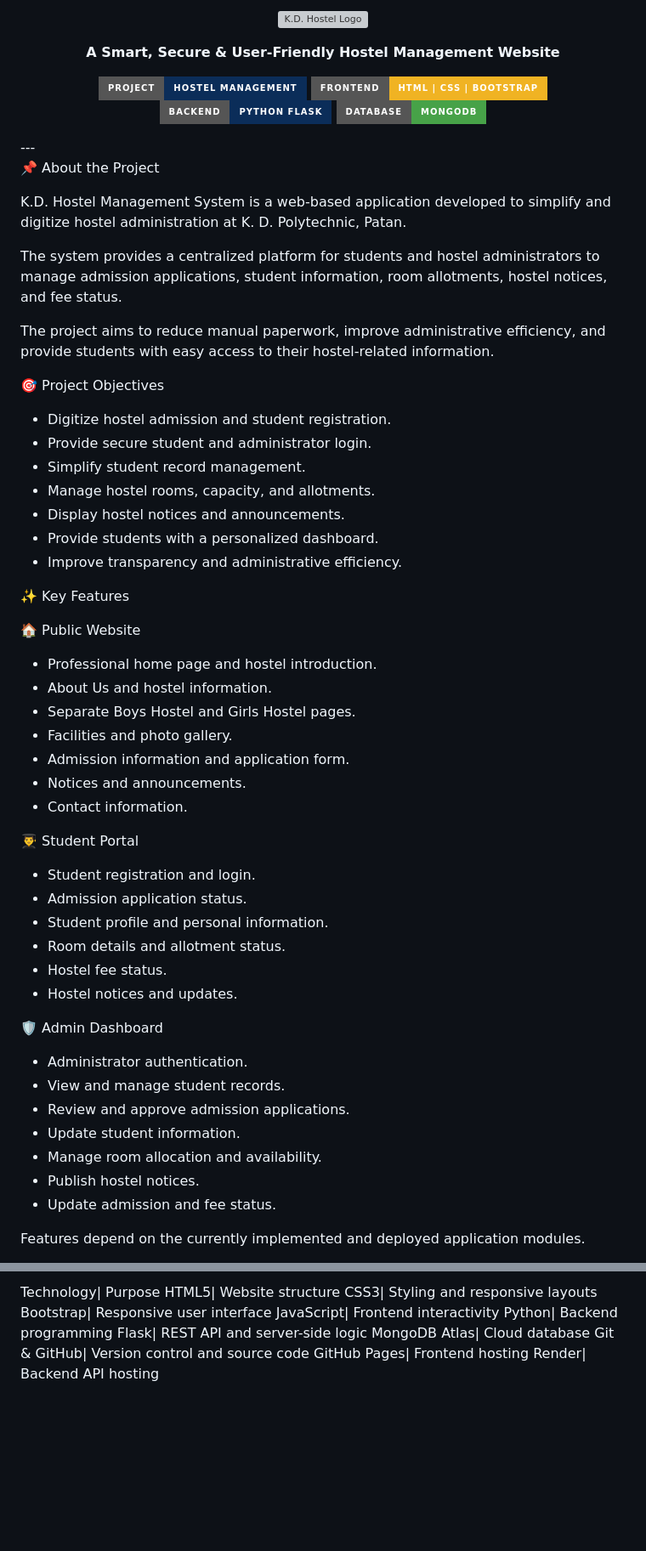
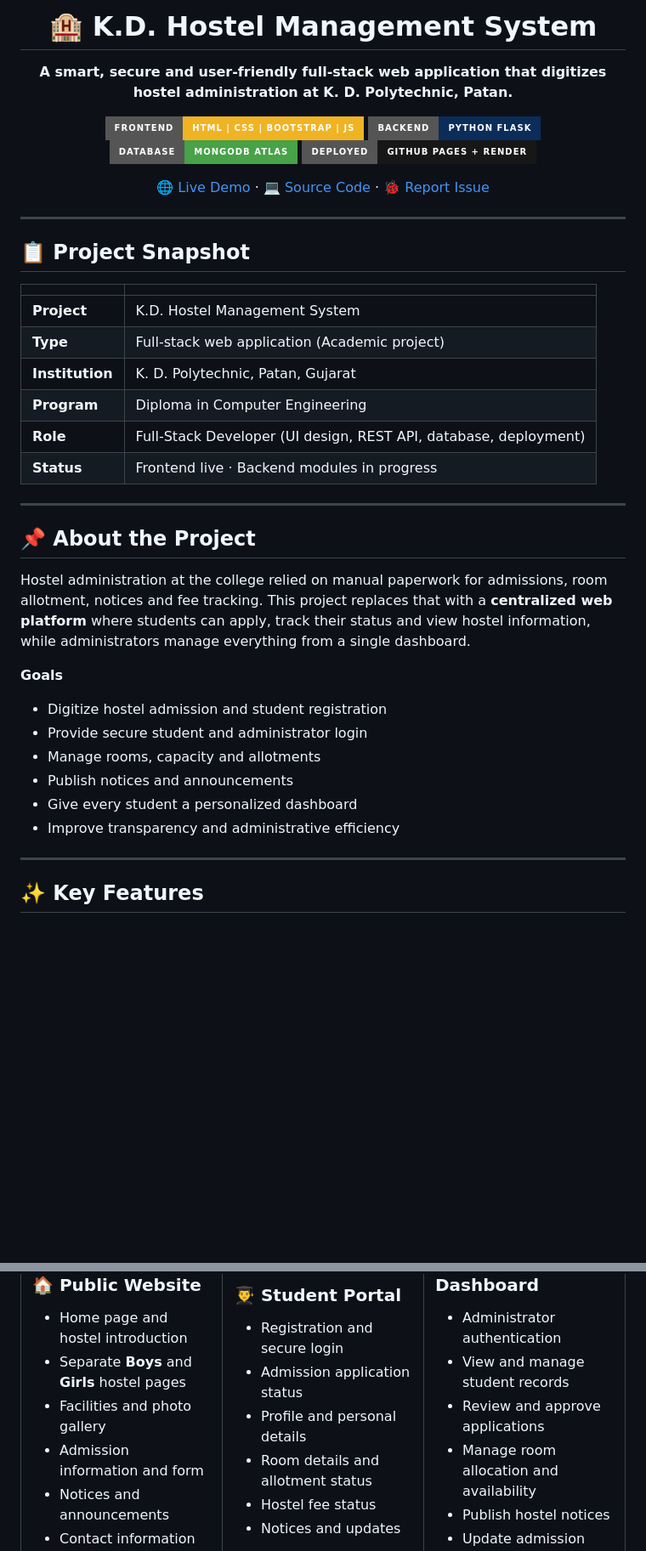
Before and after one commit to vishalmali9353-ops/kd-hostel-website, a Markdown page: README.md, 2 parts joined by grey strips. Shown at 85% size. Drawn GitHub-style; badges without logos; blank space fills up the shorter version; grey boxes are pictures that could not be loaded.

```diff
--- a/README.md
+++ b/README.md
@@ -4,63 +4,46 @@ Hostel Management System
 
-<p align="center">
-  <img src="frontend/images/logo.png" alt="K.D. Hostel Logo" width="220">
-</p><p align="center">
-  <strong>A Smart, Secure & User-Friendly Hostel Management Website</strong>
-</p><p align="center">
-  <img src="https://img.shields.io/badge/Project-Hostel%20Management-0B2D59?style=for-the-badge" alt="Project">
-  <img src="https://img.shields.io/badge/Frontend-HTML%20%7C%20CSS%20%7C%20Bootstrap-F0B323?style=for-the-badge" alt="Frontend">
-  <img src="https://img.shields.io/badge/Backend-Python%20Flask-0B2D59?style=for-the-badge" alt="Backend">
-  <img src="https://img.shields.io/badge/Database-MongoDB-47A248?style=for-the-badge" alt="Database">
-</p>---
+# 🏨 K.D. Hostel Management System
 
-📌 About the Project
+**A smart, secure and user-friendly full-stack web application that digitizes hostel administration at K. D. Polytechnic, Patan.**
 
-K.D. Hostel Management System is a web-based application developed to simplify and digitize hostel administration at K. D. Polytechnic, Patan.
+![Frontend](https://img.shields.io/badge/Frontend-HTML%20%7C%20CSS%20%7C%20Bootstrap%20%7C%20JS-F0B323?style=for-the-badge)
+![Backend](https://img.shields.io/badge/Backend-Python%20Flask-0B2D59?style=for-the-badge)
+![Database](https://img.shields.io/badge/Database-MongoDB%20Atlas-47A248?style=for-the-badge)
+![Deploy](https://img.shields.io/badge/Deployed-GitHub%20Pages%20%2B%20Render-181717?style=for-the-badge)
 
-The system provides a centralized platform for students and hostel administrators to manage admission applications, student information, room allotments, hostel notices, and fee status.
+[🌐 Live Demo](https://vishalmali9353-ops.github.io/kd-hostel-website/) · [💻 Source Code](https://github.com/vishalmali9353-ops/kd-hostel-website) · [🐞 Report Issue](https://github.com/vishalmali9353-ops/kd-hostel-website/issues)
 
-The project aims to reduce manual paperwork, improve administrative efficiency, and provide students with easy access to their hostel-related information.
+</div>
 
-🎯 Project Objectives
+---
 
-- Digitize hostel admission and student registration.
-- Provide secure student and administrator login.
-- Simplify student record management.
-- Manage hostel rooms, capacity, and allotments.
-- Display hostel notices and announcements.
-- Provide students with a personalized dashboard.
-- Improve transparency and administrative efficiency.
+## 📋 Project Snapshot
 
-✨ Key Features
+| | |
+|---|---|
+| **Project** | K.D. Hostel Management System |
+| **Type** | Full-stack web application (Academic project) |
+| **Institution** | K. D. Polytechnic, Patan, Gujarat |
+| **Program** | Diploma in Computer Engineering |
+| **Role** | Full-Stack Developer (UI design, REST API, database, deployment) |
+| **Status** | Frontend live · Backend modules in progress |
 
-🏠 Public Website
+---
 
-- Professional home page and hostel introduction.
-- About Us and hostel information.
-- Separate Boys Hostel and Girls Hostel pages.
-- Facilities and photo gallery.
-- Admission information and application form.
-- Notices and announcements.
-- Contact information.
+## 📌 About the Project
 
-👨‍🎓 Student Portal
+Hostel administration at the college relied on manual paperwork for admissions, room allotment, notices and fee tracking. This project replaces that with a **centralized web platform** where students can apply, track their status and view hostel information, while administrators manage everything from a single dashboard.
 
-- Student registration and login.
-- Admission application status.
-- Student profile and personal information.
-- Room details and allotment status.
-- Hostel fee status.
-- Hostel notices and updates.
+**Goals**
 
-🛡️ Admin Dashboard
+- Digitize hostel admission and student registration
+- Provide secure student and administrator login
+- Manage rooms, capacity and allotments
+- Publish notices and announcements
+- Give every student a personalized dashboard
+- Improve transparency and administrative efficiency
 
-- Administrator authentication.
-- View and manage student records.
-- Review and approve admission applications.
-- Update student information.
-- Manage room allocation and availability.
-- Publish hostel notices.
-- Update admission and fee status.
+---
 
-Features depend on the currently implemented and deployed application modules.
+## ✨ Key Features
 
@@ -68,13 +53,9 @@ Features depend on the currently implemented and deployed application modules.
 
-Technology| Purpose
-HTML5| Website structure
-CSS3| Styling and responsive layouts
-Bootstrap| Responsive user interface
-JavaScript| Frontend interactivity
-Python| Backend programming
-Flask| REST API and server-side logic
-MongoDB Atlas| Cloud database
-Git & GitHub| Version control and source code
-GitHub Pages| Frontend hosting
-Render| Backend API hosting
+### 🏠 Public Website
+- Home page and hostel introduction
+- Separate **Boys** and **Girls** hostel pages
+- Facilities and photo gallery
+- Admission information and form
+- Notices and announcements
+- Contact information
 
```
Also changed, not shown: other parts of README.md (+148 -78 lines).
